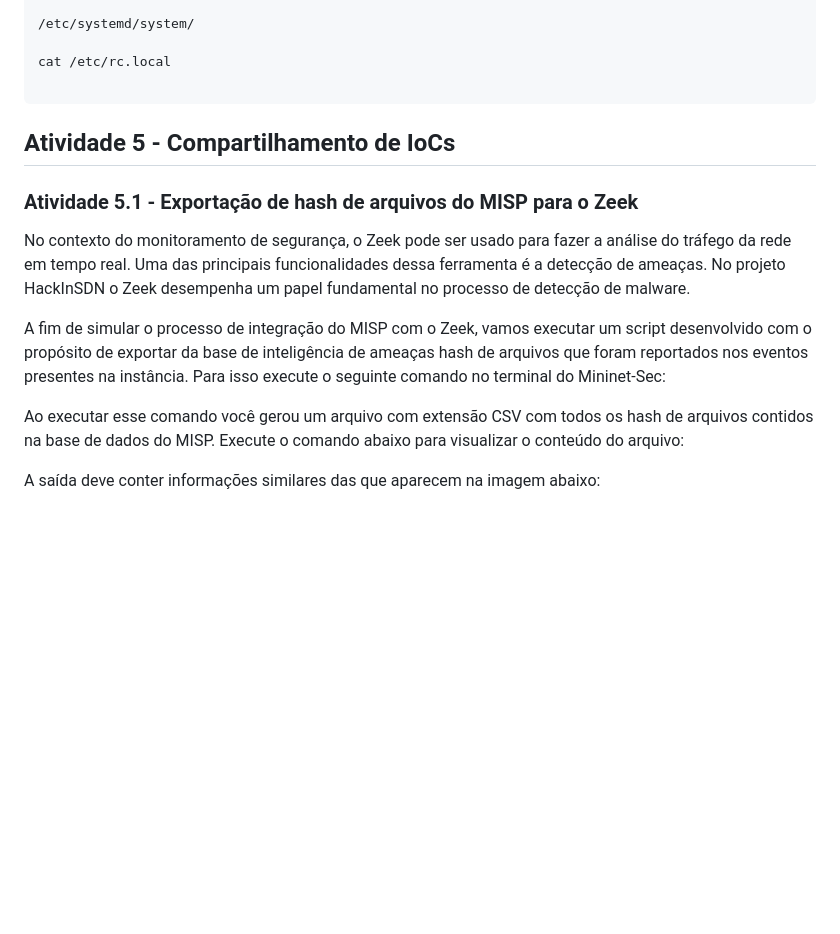
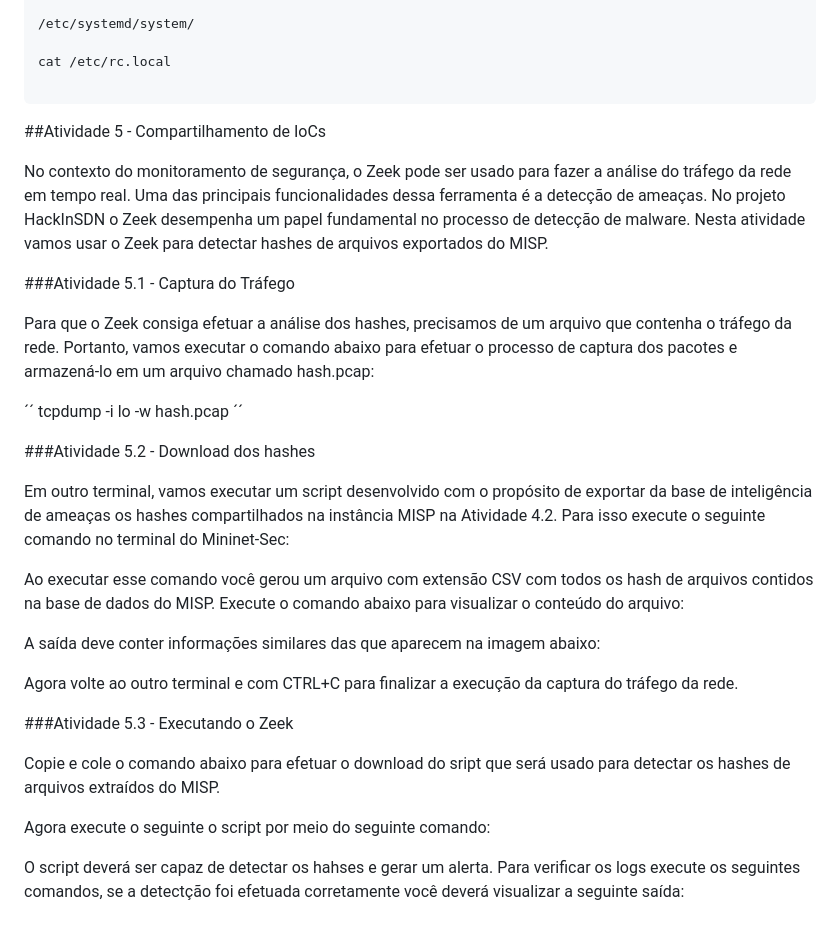
Before and after one commit to hackinsdn/labs, a Markdown page: lab03-analise-malware/README.md, the part around the change printed below. Rendered like a GitHub page; blank space fills up the shorter version.

````diff
--- a/lab03-analise-malware/README.md
+++ b/lab03-analise-malware/README.md
@@ -435,16 +438,37 @@ cat /etc/rc.local
 ```
 
 
-## Atividade 5 - Compartilhamento de IoCs
 
+##Atividade 5 - Compartilhamento de IoCs
 
-### Atividade 5.1 - Exportação de hash de arquivos do MISP para o Zeek
+No contexto do monitoramento de segurança, o Zeek pode ser usado para fazer a análise do tráfego da rede em tempo real. Uma das principais funcionalidades dessa ferramenta é a detecção de ameaças. No projeto HackInSDN o Zeek desempenha um papel fundamental no processo de detecção de malware. Nesta atividade vamos usar o Zeek para detectar hashes de arquivos exportados do MISP.
 
-No contexto do monitoramento de segurança, o Zeek pode ser usado para fazer a análise do tráfego da rede em tempo real. Uma das principais funcionalidades dessa ferramenta é a detecção de ameaças. No projeto HackInSDN o Zeek desempenha um papel fundamental no processo de detecção de malware.
+###Atividade 5.1 - Captura do Tráfego
 
-A fim de simular o processo de integração do MISP com o Zeek, vamos executar um script desenvolvido com o propósito de exportar da base de inteligência de ameaças hash de arquivos que foram reportados nos eventos presentes na instância. Para isso execute o seguinte comando no terminal do Mininet-Sec:
+Para que o Zeek consiga efetuar a análise dos hashes, precisamos de um arquivo que contenha o tráfego da rede. Portanto, vamos executar o comando abaixo para efetuar o processo de captura dos pacotes e armazená-lo em um arquivo chamado hash.pcap:
+
+´´
+tcpdump -i lo -w hash.pcap
+´´
+
+###Atividade 5.2 - Download dos hashes
+
+Em outro terminal, vamos executar um script desenvolvido com o propósito de exportar da base de inteligência de ameaças os hashes compartilhados na instância MISP na Atividade 4.2. Para isso execute o seguinte comando no terminal do Mininet-Sec:
 
 Ao executar esse comando você gerou um arquivo com extensão CSV com todos os hash de arquivos contidos na base de dados do MISP. Execute o comando abaixo para visualizar o conteúdo do arquivo:
 
+A saída deve conter informações similares das que aparecem na imagem abaixo:
 
-A saída deve conter informações similares das que aparecem na imagem abaixo:
+Agora volte ao outro terminal e com CTRL+C para finalizar a execução da captura do tráfego da rede.
+
+
+
+
+###Atividade 5.3 - Executando o Zeek
+
+Copie e cole o comando abaixo para efetuar o download do sript que será usado para  detectar os hashes de arquivos extraídos do MISP.
+
+
+Agora execute o seguinte o script por meio do seguinte comando:
+
+O script deverá ser capaz de detectar os hahses e gerar um alerta. Para verificar os logs execute os seguintes comandos, se a detectção foi efetuada corretamente você deverá visualizar a seguinte saída:
````
Also changed, not shown: other parts of lab03-analise-malware/README.md (+3 -0 lines).
